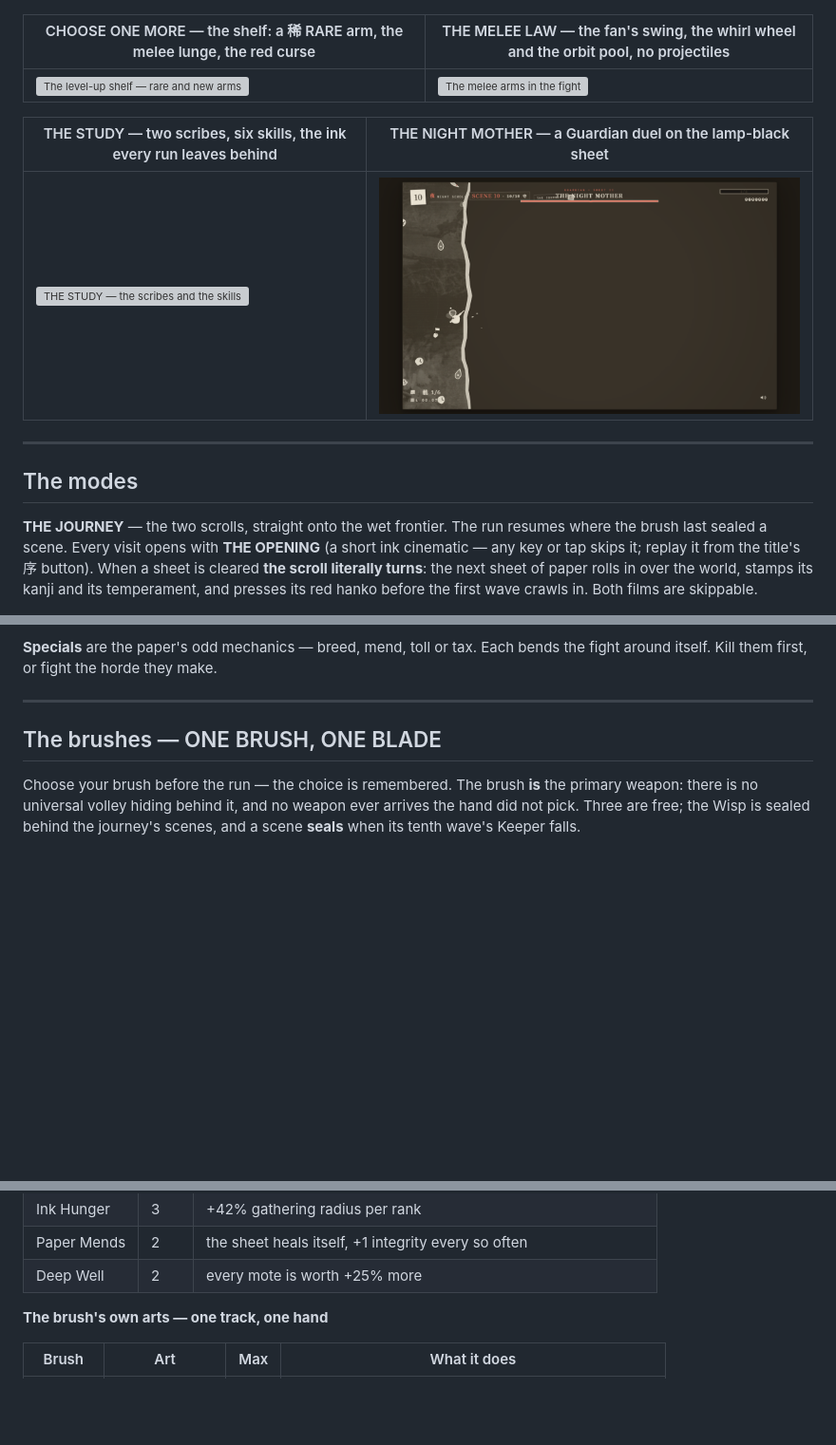
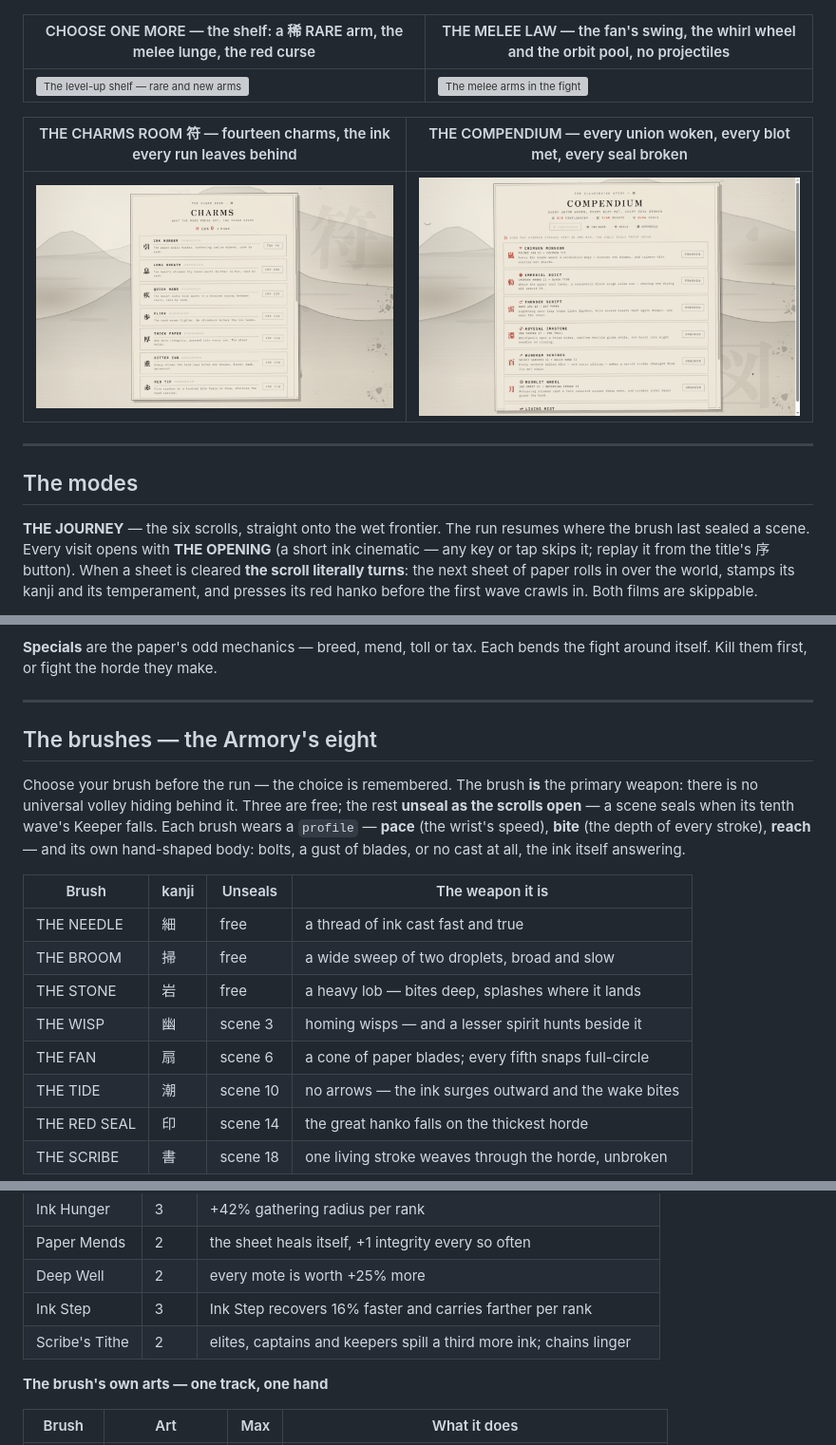
Before and after one commit to itsnotalwin/OneMoreGLM5.3flash, a Markdown page: README.md, 3 parts joined by grey strips. Shown at 95% size. GitHub-like rendering; pictures changed too: screenshots/v250-charms.png (added), screenshots/v250-codex.png (added); blank space fills up the shorter version; grey boxes are pictures that could not be loaded.

```diff
--- a/README.md
+++ b/README.md
@@ -69,15 +69,15 @@ optional and can stay dark forever.
 |---|---|
 | ![The level-up shelf — rare and new arms](screenshots/05-levelup.png) | ![The melee arms in the fight](screenshots/16-arms.png) |
 
-| THE STUDY — two scribes, six skills, the ink every run leaves behind | THE NIGHT MOTHER — a Guardian duel on the lamp-black sheet |
+| THE CHARMS ROOM 符 — fourteen charms, the ink every run leaves behind | THE COMPENDIUM — every union woken, every blot met, every seal broken |
 |---|---|
-| ![THE STUDY — the scribes and the skills](screenshots/13-study.png) | ![A Guardian duel on the night scroll](screenshots/06-guardian.png) |
+| ![The charm room — the 符 ladder, rank rings and prices](screenshots/v250-charms.png) | ![The compendium — the 合 Confluences tab](screenshots/v250-codex.png) |
 
 ---
 
 ## The modes
 
-**THE JOURNEY** — the two scrolls, straight onto the wet frontier. The run
+**THE JOURNEY** — the six scrolls, straight onto the wet frontier. The run
 resumes where the brush last sealed a scene. Every visit opens with
 **THE OPENING** (a short ink cinematic — any key or tap skips it; replay it
 from the title's 序 button). When a sheet is cleared **the scroll literally
@@ -201,12 +201,25 @@ bends the fight around itself. Kill them first, or fight the horde they make.
 
 ---
 
-## The brushes — ONE BRUSH, ONE BLADE
+## The brushes — the Armory's eight
 
 Choose your brush before the run — the choice is remembered. The brush **is**
-the primary weapon: there is no universal volley hiding behind it, and no
-weapon ever arrives the hand did not pick. Three are free; the Wisp is sealed
-behind the journey's scenes, and a scene **seals** when its tenth wave's
-Keeper falls.
+the primary weapon: there is no universal volley hiding behind it. Three are
+free; the rest **unseal as the scrolls open** — a scene seals when its tenth
+wave's Keeper falls. Each brush wears a `profile` — **pace** (the wrist's
+speed), **bite** (the depth of every stroke), **reach** — and its own
+hand-shaped body: bolts, a gust of blades, or no cast at all, the ink itself
+answering.
+
+| Brush | kanji | Unseals | The weapon it is |
+|---|---|---|---|
+| THE NEEDLE | 細 | free | a thread of ink cast fast and true |
+| THE BROOM | 掃 | free | a wide sweep of two droplets, broad and slow |
+| THE STONE | 岩 | free | a heavy lob — bites deep, splashes where it lands |
+| THE WISP | 幽 | scene 3 | homing wisps — and a lesser spirit hunts beside it |
+| THE FAN | 扇 | scene 6 | a cone of paper blades; every fifth snaps full-circle |
+| THE TIDE | 潮 | scene 10 | no arrows — the ink surges outward and the wake bites |
+| THE RED SEAL | 印 | scene 14 | the great hanko falls on the thickest horde |
+| THE SCRIBE | 書 | scene 18 | one living stroke weaves through the horde, unbroken |
 
 <p align="center">
@@ -463,6 +460,8 @@ the rare 稀 arms ride their own weight. Strokes reshape the hand itself.
 | Ink Hunger | 3 | +42% gathering radius per rank |
 | Paper Mends | 2 | the sheet heals itself, +1 integrity every so often |
 | Deep Well | 2 | every mote is worth +25% more |
+| Ink Step | 3 | Ink Step recovers 16% faster and carries farther per rank |
+| Scribe's Tithe | 2 | elites, captains and keepers spill a third more ink; chains linger |
 
 **The brush's own arts — one track, one hand**
 
```
Also changed, not shown: other parts of README.md (+50 -50 lines), PROJECT.md (+4 -0 lines), screenshots/v250-journey.png (added), 11 other files.
